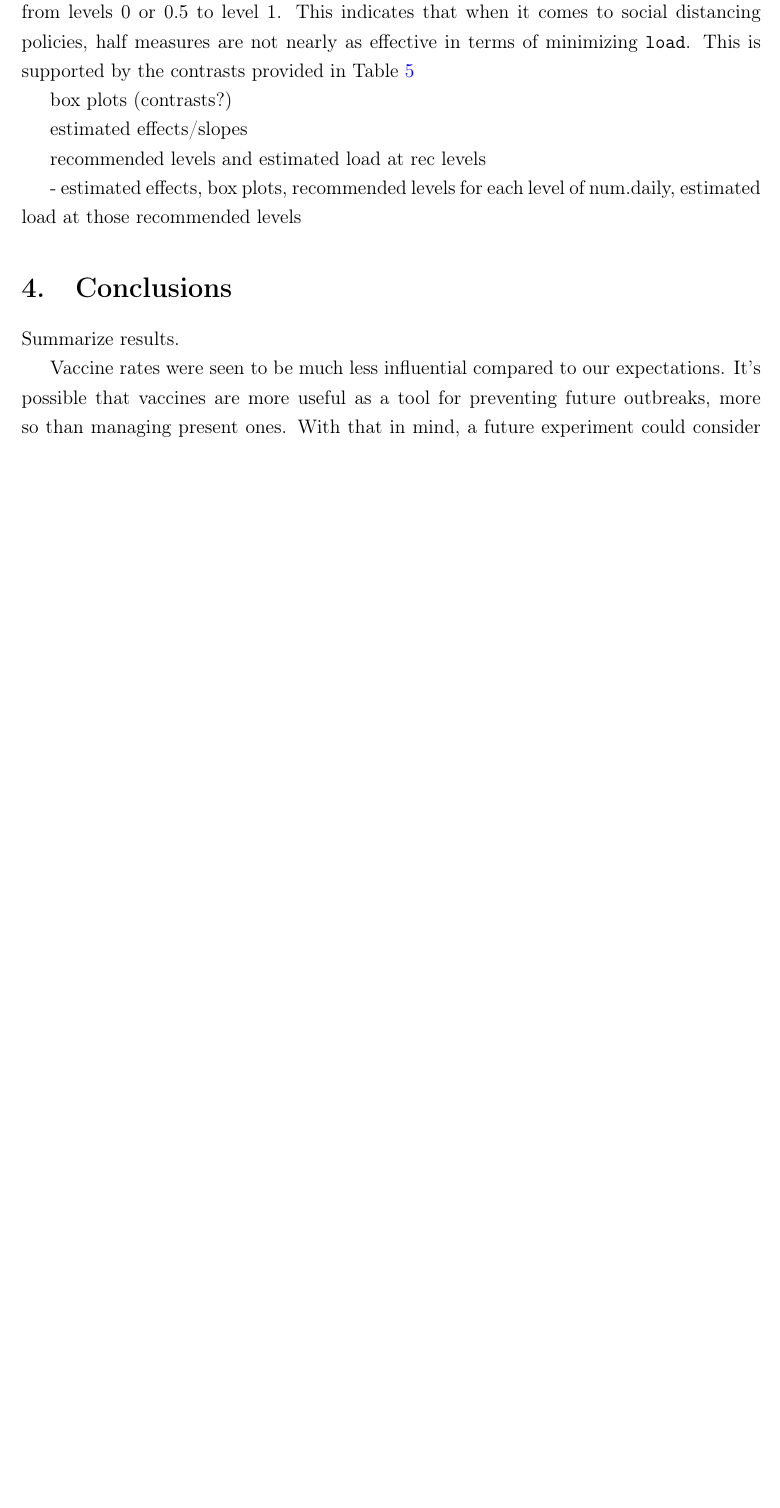
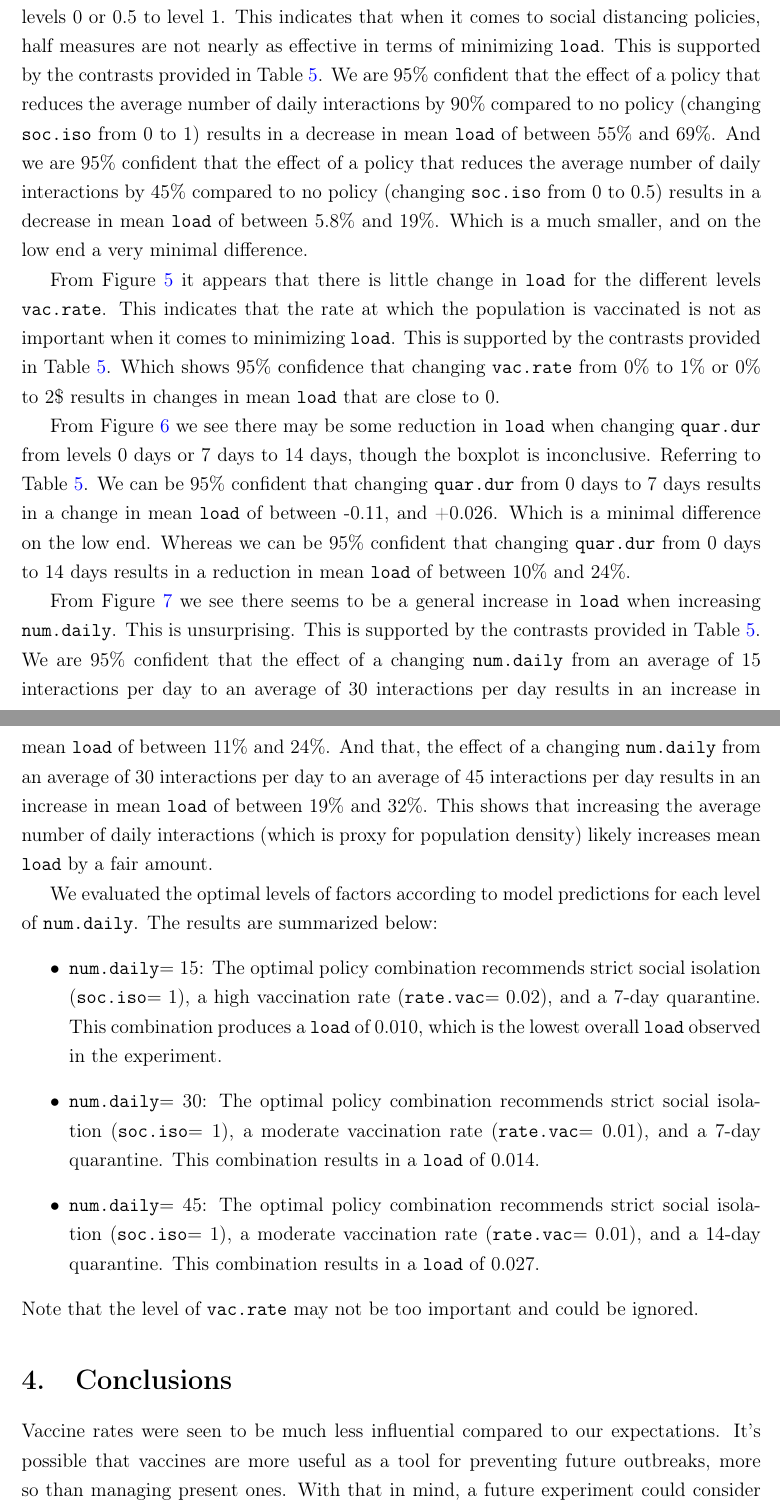
Before and after one commit to cantafionathan/SIR_model, a LaTeX paper (latex/report.tex): part of page 3 of 8 before the commit and two parts of pages 3 and 4 of 15 after it, the two joined at a grey line, cut so that both start at the same text, the shorter picture padded with empty space. Compiled offline with pdfLaTeX.

Commit message:
analysis

```diff
--- a/latex/report.tex
+++ b/latex/report.tex
@@ -166,40 +166,23 @@ None of the higher order effects were statistically significant at the $5\%$ lev
 
-From the Figure~\ref{fig:boxplot_soc.iso} we see there is a large reduction in \verb`load` when changing \verb`soc.iso` from levels 0 or 0.5 to level 1. This indicates that when it comes to social distancing policies, half measures are not nearly as effective in terms of minimizing \verb`load`. This is supported by the contrasts provided in Table~\ref{tab:contrasts}
+From Figure~\ref{fig:boxplot_soc.iso} we see there is a large reduction in \verb`load` when changing \verb`soc.iso` from levels 0 or 0.5 to level 1. This indicates that when it comes to social distancing policies, half measures are not nearly as effective in terms of minimizing \verb`load`. This is supported by the contrasts provided in Table~\ref{tab:contrasts}. We are 95\% confident that the effect of a policy that reduces the average number of daily interactions by 90\% compared to no policy (changing \verb`soc.iso` from 0 to 1) results in a decrease in mean \verb`load` of between 55\% and 69\%. And we are 95\% confident that the effect of a policy that reduces the average number of daily interactions by 45\% compared to no policy (changing \verb`soc.iso` from 0 to 0.5) results in a decrease in mean \verb`load` of between 5.8\% and 19\%. Which is a much smaller, and on the low end a very minimal difference.
 
-box plots (contrasts?)
+From Figure~\ref{fig:boxplot_vac.rate} it appears that there is little change in \verb`load` for the different levels \verb`vac.rate`. This indicates that the rate at which the population is vaccinated is not as important when it comes to minimizing \verb`load`. This is supported by the contrasts provided in Table~\ref{tab:contrasts}. Which shows 95\% confidence that changing \verb`vac.rate` from 0\% to 1\% or 0\% to 2\$ results in changes in mean \verb`load` that are close to 0.
 
-estimated effects/slopes
+From Figure~\ref{fig:boxplot_quar.dur} we see there may be some reduction in \verb`load` when changing \verb`quar.dur` from levels 0 days or 7 days to 14 days, though the boxplot is inconclusive. Referring to Table~\ref{tab:contrasts}. We can be 95\% confident that changing \verb`quar.dur` from 0 days to 7 days results in a change in mean \verb`load` of between -0.11, and +0.026. Which is a minimal difference on the low end. Whereas we can be 95\% confident that changing \verb`quar.dur` from 0 days to 14 days results in a reduction in mean \verb`load` of between 10\% and 24\%.
 
-recommended levels and estimated load at rec levels
+From Figure~\ref{fig:boxplot_num.daily} we see there seems to be a general increase in \verb`load` when increasing  \verb`num.daily`. This is unsurprising. This is supported by the contrasts provided in Table~\ref{tab:contrasts}. We are 95\% confident that the effect of a changing \verb`num.daily` from an average of 15 interactions per day to an average of 30 interactions per day results in an increase in mean \verb`load` of between 11\% and 24\%. And that, the effect of a changing \verb`num.daily` from an average of 30 interactions per day to an average of 45 interactions per day results in an increase in mean \verb`load` of between 19\% and 32\%. This shows that increasing the average number of daily interactions (which is proxy for population density) likely increases mean \verb`load` by a fair amount.
 
-- estimated effects, box plots, recommended levels for each level of num.daily, estimated load at those recommended levels
+We evaluated the optimal levels of factors according to model predictions for each level of \verb`num.daily`. The results are summarized below:
+\begin{itemize}
+	\item \verb`num.daily`$=15$: The optimal policy combination recommends strict social isolation (\verb'soc.iso'$=1$), a high vaccination rate (\verb'rate.vac'$=0.02$), and a 7-day quarantine. This combination produces a \verb`load` of 0.010, which is the lowest overall \verb`load` observed in the experiment.
+	\item \verb`num.daily`$=30$: The optimal policy combination recommends strict social isolation (\verb`soc.iso`$=1$), a moderate vaccination rate (\verb`rate.vac`$= 0.01$), and a 7-day quarantine. This combination results in a \verb`load` of 0.014.
+	\item \verb`num.daily`$= 45$: The optimal policy combination recommends strict social isolation (\verb`soc.iso`$= 1$), a moderate vaccination rate (\verb`rate.vac`$=0.01$), and a 14-day quarantine. This combination results in a \verb`load` of 0.027.
+\end{itemize}
+Note that the level of \verb`vac.rate` may not be too important and could be ignored.
 
-%Try to be specific about your findings, and present numerical
-%estimated effects, recommended levels, the estimated response at the recommended levels,
-%etc. ``The high level of temperature was better at the 5\% significance level'' does not
-%summarize well: the reader would have to make some more calculations to assess whether
-%the result is practically significant. Instead, ``We are 95\% confident that the effect of
-%changing temperature from 15 to 25°C is an increase in mean (a response variable) of (a
-%confidence interval)'' tells the reader immediately whether there is a result of concern.
-%
-%If interaction effects are reported you should be careful to interpret them. Numerical
-%estimates of interaction effects are not easy to understand. Rather, refer to a table of
-%averages or an interaction plot. Talk about how the estimated effect of one factor depends
-%on the level of another.
-%
-%Do not give excessive digits for estimates, etc. Two significant digits are usually suﬀicient
-%for a standard error. Give the corresponding estimate to the same accuracy, e.g., 14.37 kg
-%with standard error 0.54 kg, 14.4 kg with standard error 5.4 kg, or 14 kg with standard
-%error 54 kg. Always give units of measurement for estimates and standard errors.
-%
-%If a transformation has been applied you will often want to convert predictions on the
-%transformed scale back to the original scale.
+
 
 \section{Conclusions}\label{section4}
-
-Summarize results.
-
-
 
 Vaccine rates were seen to be much less influential compared to our expectations. It's possible that vaccines are more useful as a tool for preventing future outbreaks, more so than managing present ones. With that in mind, a future experiment could consider varying initial conditions with different proportions of the population initially vaccinated.
 
```
Also changed, not shown: latex/report.pdf, latex/report.tex (30 more changed lines).
